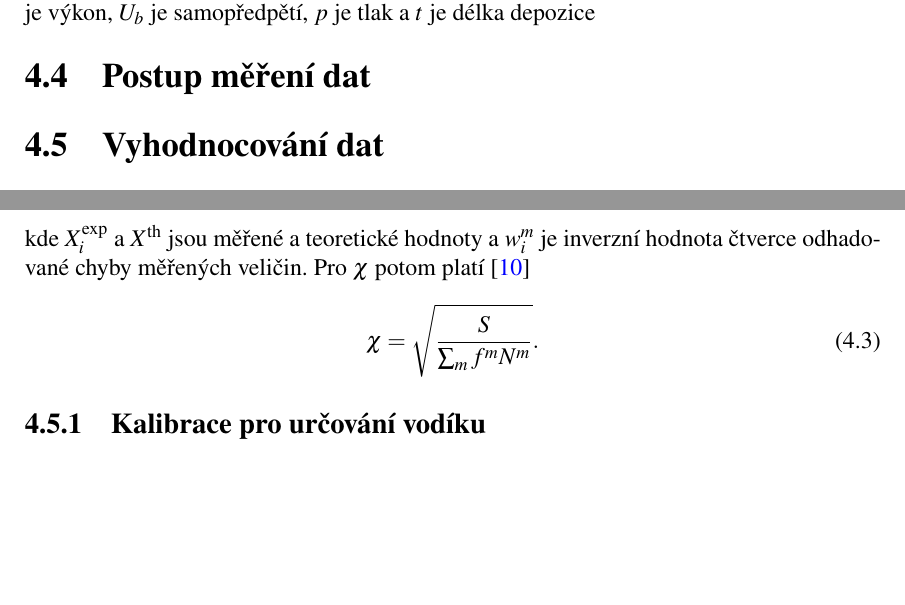
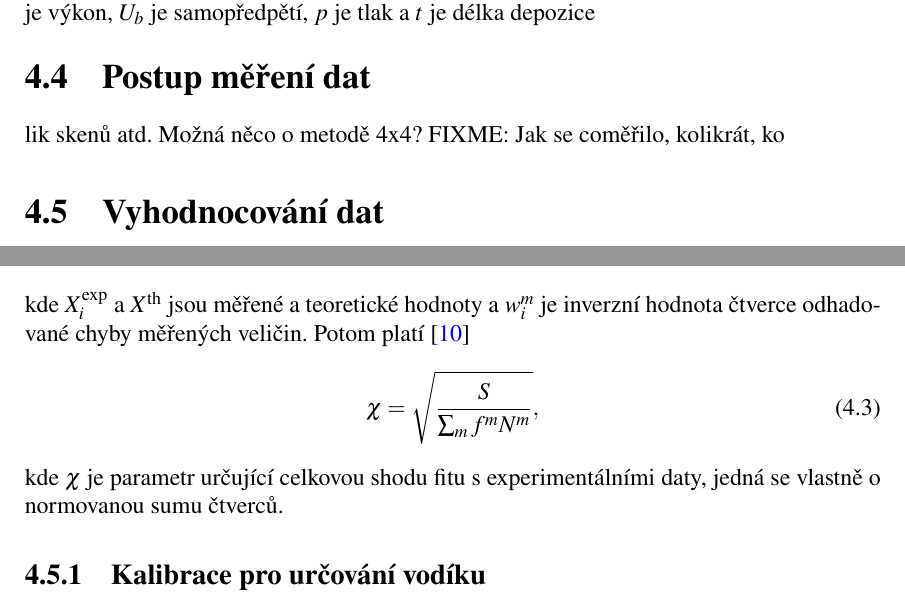
Before and after one commit to him-28/skola, a LaTeX thesis (diplomka/diplomka.tex, which reads diplomka/text_prace/Experiment.tex): two parts of page 27 of 32, joined at a grey line, cut so that both start at the same text, the shorter picture padded with empty space. Compiled offline with pdfLaTeX.

Commit message:
diplomka: updates to Experiment chapter

```diff
--- a/diplomka/text_prace/Experiment.tex
+++ b/diplomka/text_prace/Experiment.tex
@@ -73,7 +73,8 @@ Nezávislé depožiční podmínky pro všechny depozice je tlak $p$, výkon $P$
 
 Všechny vrstvy byly také před depozicí plazmově čištěny v ???? plazmě. Délku a druh plazmkového čištění shrnuje tabulka.....
 
-\section{Postup měření dat}
+\section{Postup měření dat}lik skenů atd. Možná něco o metodě 4x4?
+FIXME: Jak se coměřilo, kolikrát, ko
 
 \section{Vyhodnocování dat}
 Všechna experimentální data byla vyhodnocována v programu newAD, kde probíhalo fitování metodou nejmenších čtverců. Celková suma čtverců se získá jako
@@ -84,10 +85,10 @@ kde $S^m$ je parciální suma čtverců pro jednotlivá měření (v tomto pří
 %
 \begin{equation} S^m = \sum_{i=1}^{N^m} (X_i^\mathrm{exp} - X_i^\mathrm{th})^2 w_i^m \text{,} \end{equation}
 %
-kde $X_i^\mathrm{exp}$ a $X^\mathrm{th}$ jsou měřené a teoretické hodnoty a $w_i^m$ je inverzní hodnota čtverce odhadované chyby měřených veličin. Pro $\chi$ potom platí \cite{Franta2011}
+kde $X_i^\mathrm{exp}$ a $X^\mathrm{th}$ jsou měřené a teoretické hodnoty a $w_i^m$ je inverzní hodnota čtverce odhadované chyby měřených veličin. Potom platí \cite{Franta2011}
 %
-\begin{equation} \chi = \sqrt \frac{S}{\sum_m f^m N^m} \mathrm{.}\end{equation}
-
+\begin{equation} \chi = \sqrt \frac{S}{\sum_m f^m N^m} \mathrm{,}\end{equation}
+kde $\chi$ je parametr určující celkovou shodu fitu s experimentálními daty, jedná se vlastně o normovanou sumu čtverců.
 
 \subsection{Kalibrace pro určování vodíku}
 Pro správné vyhodnocení celkové vodíkové koncentrace bylo potřeba určit relativní sílu přechodu $\alpha_j$ (viz (odkaz)) pro jednotlivé vibrační módy uhlovodíkových skupin. Původní idea bylo použít teoreticky vypočítané hodnoty z odborné literatury. Žádnou odpovídající teorii se ale bohužel nepodařilo nalézt. Hodně publikací nicméně obsahuje experimentálně určené efektivní dynamické náboje $e_j^*$ pro uhlovodíkové skupiny kterém se dají přepočítat na relativní síly přechodu jako \cite{sumrule2}
```
Also changed, not shown: diplomka/text_prace/Experiment.tex (13 more changed lines).
